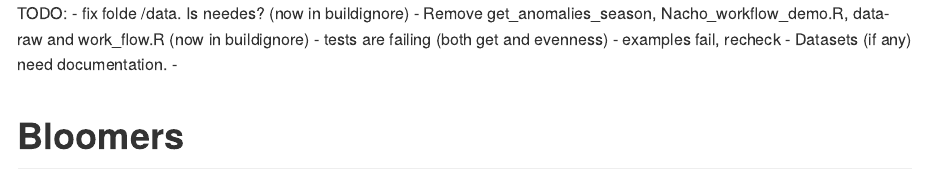
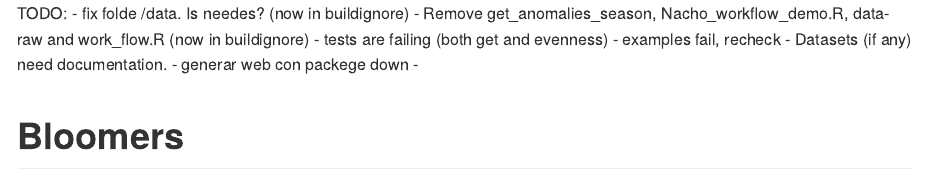
Before and after one commit to EcologyR/Bloomers, an R Markdown document (README.Rmd): the page in a window 1100 px wide, from its top. Rendered offline with R 4.5, knitr and Pandoc, with nearby package versions; badge pictures from the web are left out.

Commit message:
Add to do to readme

```diff
--- a/README.Rmd
+++ b/README.Rmd
@@ -9,6 +9,7 @@ TODO:
 - tests are failing (both get and evenness)
 - examples fail, recheck
 - Datasets (if any) need documentation.
+- generar web con packege down
 -
 
 
```
